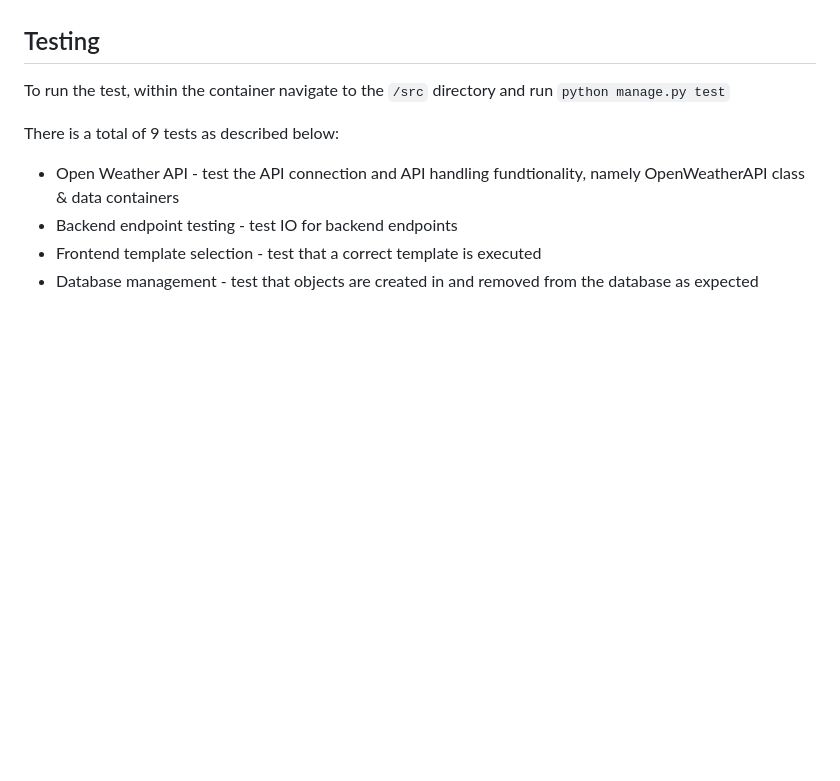
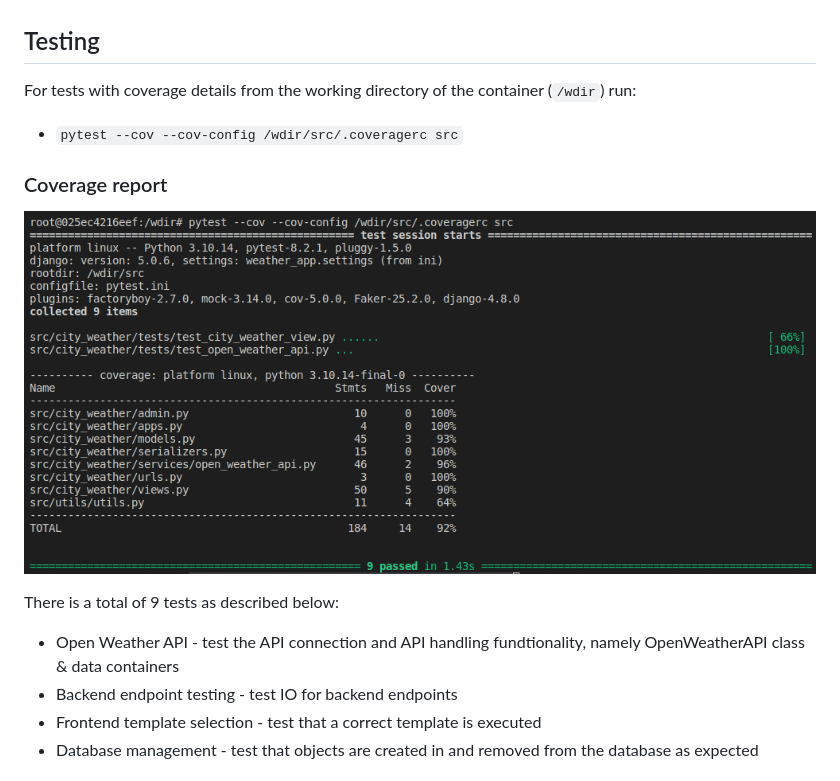
Before and after one commit to dminskiy/django-weather-app, a Markdown page: README.md, the part around the change. Rendered like a GitHub page; pictures changed too: readme_images/coverage.png (added); blank space fills up the shorter version.

Commit message:
Add coverage report to readme

```diff
--- a/README.md
+++ b/README.md
@@ -54,7 +54,11 @@ Manage the raw backend using an admin account (needs to be set on the server fro
     - Bootstrap
 
 ## Testing
-To run the test, within the container navigate to the `/src` directory and run `python manage.py test`
+For tests with coverage details from the working directory of the container (`/wdir`) run:
+* `pytest --cov --cov-config /wdir/src/.coveragerc src`
+
+### Coverage report
+![alt text](readme_images/coverage.png)
 
 There is a total of 9 tests as described below:
 - Open Weather API - test the API connection and API handling fundtionality, namely OpenWeatherAPI class & data containers
```
